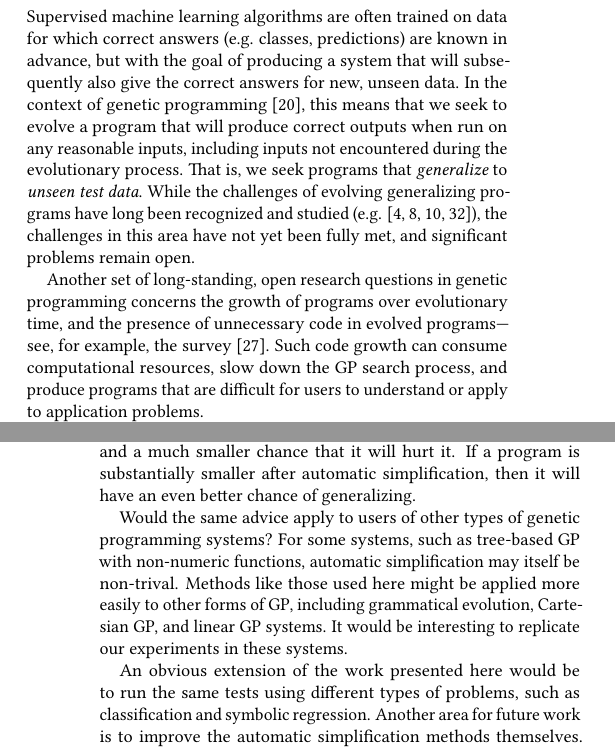
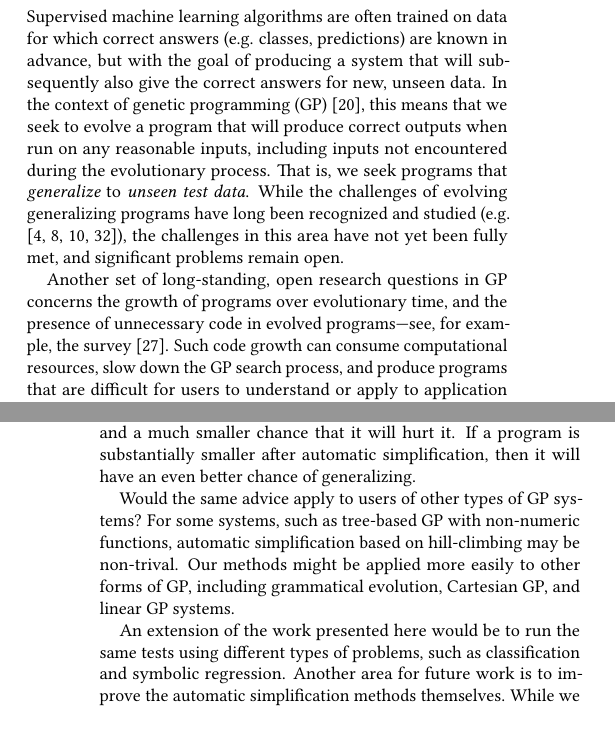
Before and after one commit to NicMcPhee/push-simplification-for-generalization, a LaTeX paper (paper/simplification.tex, which reads paper/simplification-body.tex): two parts of the columns of pages 1 and 8 of 9, joined at a grey line, cut so that both start at the same text. Compiled offline with pdfLaTeX.

Commit message:
Replaced "genetic programming" with "GP"

```diff
--- a/paper/simplification-body.tex
+++ b/paper/simplification-body.tex
@@ -1,9 +1,9 @@
 \section{Introduction}
 \label{sec:intro}
 
-Supervised machine learning algorithms are often trained on data for which correct answers (e.g. classes, predictions) are known in advance, but with the goal of producing a system that will subsequently also give the correct answers for new, unseen data. In the context of genetic programming \cite{koza:book}, this means that we seek to evolve a program that will produce correct outputs when run on any reasonable inputs, including inputs not encountered during the evolutionary process. That is, we seek programs that {\it generalize} to \textit{unseen test data}. While the challenges of evolving generalizing programs have long been recognized and studied (e.g. \cite{1144159, DBLP:conf/gecco/VanneschiG09, Castelli:2010:cec, Goncalves:2015:EuroGP}), the challenges in this area have not yet been fully met, and significant  problems remain open.
+Supervised machine learning algorithms are often trained on data for which correct answers (e.g. classes, predictions) are known in advance, but with the goal of producing a system that will subsequently also give the correct answers for new, unseen data. In the context of genetic programming (GP) \cite{koza:book}, this means that we seek to evolve a program that will produce correct outputs when run on any reasonable inputs, including inputs not encountered during the evolutionary process. That is, we seek programs that {\it generalize} to \textit{unseen test data}. While the challenges of evolving generalizing programs have long been recognized and studied (e.g. \cite{1144159, DBLP:conf/gecco/VanneschiG09, Castelli:2010:cec, Goncalves:2015:EuroGP}), the challenges in this area have not yet been fully met, and significant  problems remain open.
 
-Another set of long-standing, open research questions in genetic programming concerns the growth of programs over evolutionary time, and the presence of unnecessary code in evolved programs---see, for example, the survey~\cite{silva2012operator}. Such code growth can consume computational resources, slow down the GP search process, and produce programs that are difficult for users to understand or apply to application problems.
+Another set of long-standing, open research questions in GP concerns the growth of programs over evolutionary time, and the presence of unnecessary code in evolved programs---see, for example, the survey~\cite{silva2012operator}. Such code growth can consume computational resources, slow down the GP search process, and produce programs that are difficult for users to understand or apply to application problems.
 
 In this paper we report on work stemming from steps taken to deal with code growth, which then unexpectedly provided substantial and robust benefits with respect to generalization. Specifically, we explore the idea of automatically simplifying evolved programs, originally developed to aid in their analysis and application~\cite{Spector:2014:GECCOcomp}. When using simplification in experiments, we anecdotally found instances in which programs that did not generalize prior to simplification {\it did} generalize {\it after} simplification \cite{Helmuth:2015:dissertation}. In this paper we systematically study the connections between automatic simplification and generalization.
 
@@ -557,9 +555,9 @@ The results of our experiments show, across a range of software synthesis benchm
 
 The recommendation, therefore, for users of PushGP, is to always perform automatic simplification on the results of evolution, using any of the methods described here. There is a reasonable chance that doing so will improve the generalization of your evolved programs, and a much smaller chance that it will hurt it. If a program is substantially smaller after automatic simplification, then it will have an even better chance of generalizing.
 
-Would the same advice apply to users of other types of genetic programming systems? For some systems, such as tree-based GP with non-numeric functions, automatic simplification may itself be non-trival. Methods like those used here might be applied more easily to other forms of GP, including grammatical evolution, Cartesian GP, and linear GP systems. It would be interesting to replicate our experiments in these systems.
+Would the same advice apply to users of other types of GP systems? For some systems, such as tree-based GP with non-numeric functions, automatic simplification based on hill-climbing may be non-trival. Our methods might be applied more easily to other forms of GP, including grammatical evolution, Cartesian GP, and linear GP systems.
 
-An obvious extension of the work presented here would be to run the same tests using different types of problems, such as classification and symbolic regression. Another area for future work is to improve the automatic simplification methods themselves. While we presented results with several simplification methods, all of them used a simple hill-climbing search procedure that can get stuck in local minima, even when using backtracking steps. A multi-start hillclimber, for example, might simplify programs more reliably.
+An extension of the work presented here would be to run the same tests using different types of problems, such as classification and symbolic regression. Another area for future work is to improve the automatic simplification methods themselves. While we presented results with several simplification methods, all of them used a simple hill-climbing search procedure that can get stuck in local minima, even when using backtracking steps. A multi-start hillclimber, for example, might simplify programs more reliably.
 
 
 \begin{acks}
```
Also changed, not shown: paper/simplification-body.tex (12 more changed lines).
